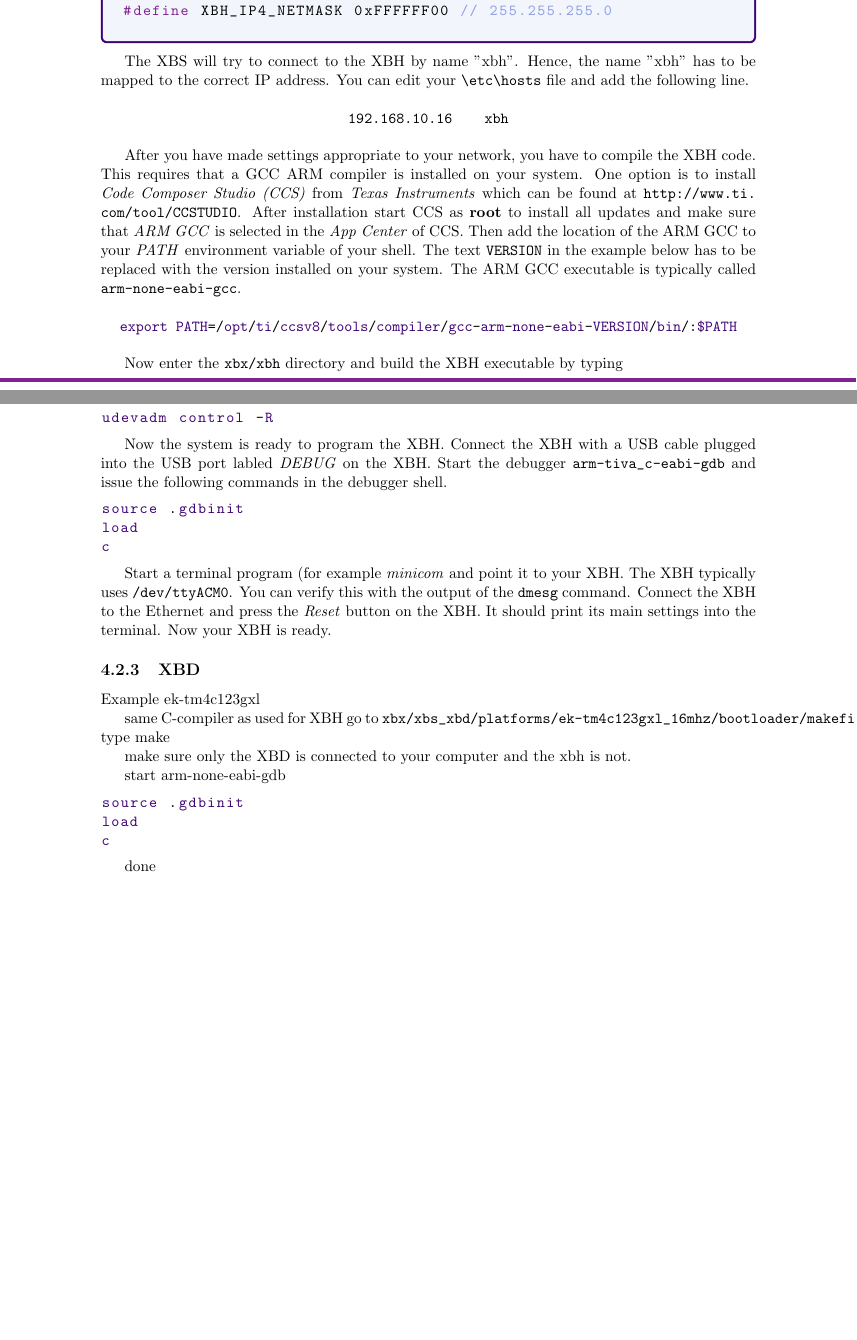
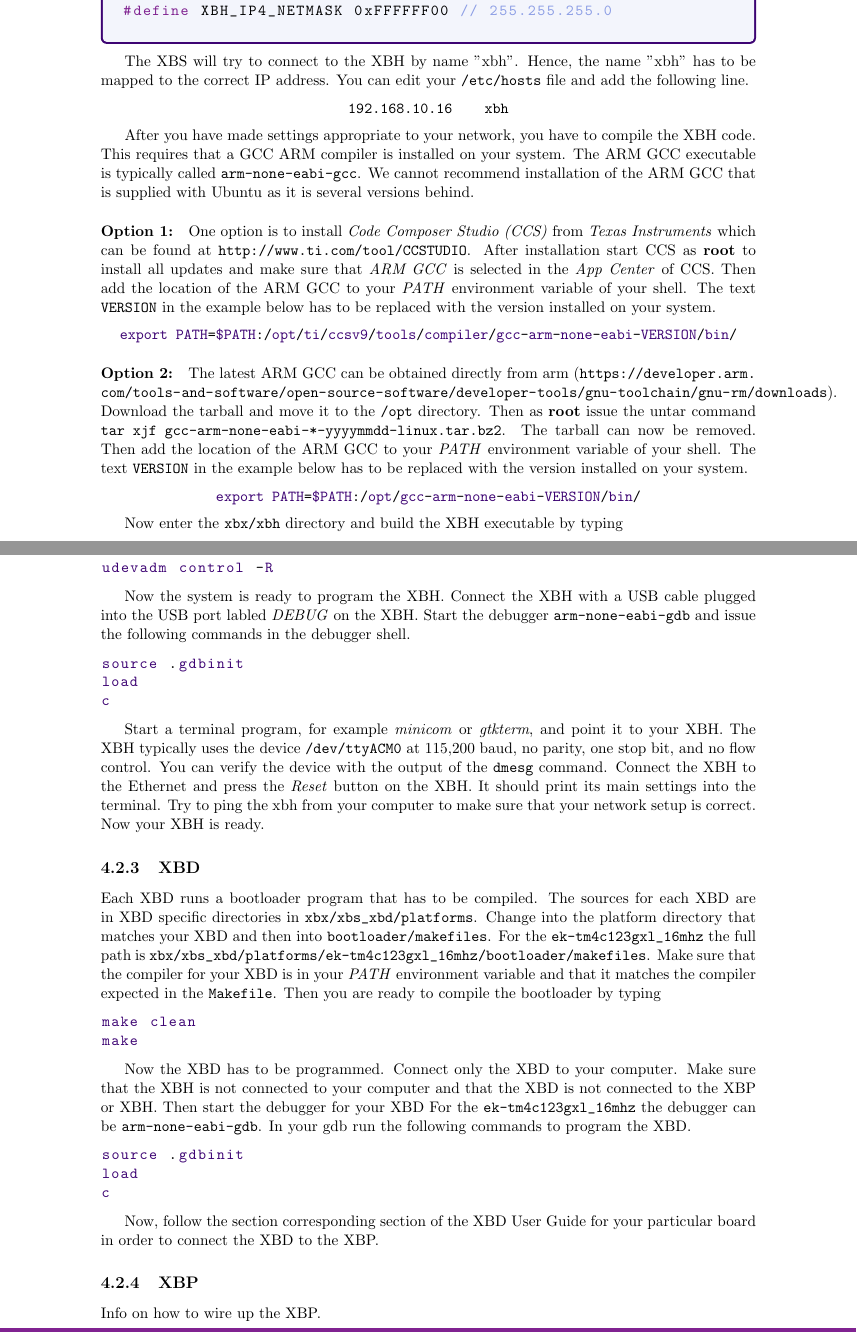
Before and after one commit to GMUCERG/xbx, a LaTeX document (docs/XXBX-UserGuide.tex): two parts of pages 7 and 8 of 12 before the commit and two parts of pages 8 and 9 of 13 after it, joined at a grey line, cut so that both start at the same text, the shorter picture padded with empty space. Compiled offline with pdfLaTeX.

Commit message:
XXBX install and compilation of XBH and XBD on clean Kubuntu 18.04 documented

```diff
--- a/docs/XXBX-UserGuide.tex
+++ b/docs/XXBX-UserGuide.tex
@@ -217,7 +244,7 @@ in hexadecimal. An example is shown below.
 \end{cergbox}
 
 The XBS will try to connect to the XBH by name "xbh". Hence, the name "xbh" has to
-be mapped to the correct IP address. You can edit your \verb|\etc\hosts| file
+be mapped to the correct IP address. You can edit your \verb|/etc/hosts| file
 and add the following line.
 
 \begin{center}
@@ -226,6 +253,11 @@ and add the following line.
 
 After you have made settings appropriate to your network, you have to compile
 the XBH code. This requires that a GCC ARM compiler is installed on your system.
+The ARM GCC executable is typically called \texttt{arm-none-eabi-gcc}. We cannot
+recommend installation of the ARM GCC that is supplied with Ubuntu as it is several
+versions behind.
+
+\paragraph{Option 1:}
 One option is to install \emph{Code Composer Studio (CCS)} from \emph{Texas Instruments}
 which can be found at \url{http://www.ti.com/tool/CCSTUDIO}. After installation
 start CCS as \textbf{root} to install all updates and make sure that
@@ -233,10 +265,22 @@ start CCS as \textbf{root} to install all updates and make sure that
 of the ARM GCC to your \emph{PATH} environment variable of your shell. The text
 \texttt{VERSION} in the example below has to be replaced with the version installed
 on your system.
-The ARM GCC executable is typically called \texttt{arm-none-eabi-gcc}.
 
 \begin{center}
-\lstinline|export PATH=/opt/ti/ccsv8/tools/compiler/gcc-arm-none-eabi-VERSION/bin/:$PATH|
+\lstinline|export PATH=$PATH:/opt/ti/ccsv9/tools/compiler/gcc-arm-none-eabi-VERSION/bin/|
+\end{center}
+
+\paragraph{Option 2:}
+The latest ARM GCC can be obtained directly from arm (\url{https://developer.arm.com/tools-and-software/open-source-software/developer-tools/gnu-toolchain/gnu-rm/downloads}). Download the tarball and move it to
+the \verb|/opt| directory. Then as \textbf{root} issue the untar command
+\verb|tar xjf gcc-arm-none-eabi-*-yyyymmdd-linux.tar.bz2|. The tarball can now be
+removed.  Then add the location
+of the ARM GCC to your \emph{PATH} environment variable of your shell. The text
+\texttt{VERSION} in the example below has to be replaced with the version installed
+on your system.
+
+\begin{center}
+\lstinline|export PATH=$PATH:/opt/gcc-arm-none-eabi-VERSION/bin/|
 \end{center}
 
 Now enter the \verb|xbx/xbh| directory and build the XBH executable by typing
@@ -268,7 +312,7 @@ udevadm control -R
 \end{lstlisting}
 
 Now the system is ready to program the XBH. Connect the XBH with a USB cable plugged into
-the USB port labled \emph{DEBUG} on the XBH. Start the debugger \verb|arm-tiva_c-eabi-gdb|
+the USB port labled \emph{DEBUG} on the XBH. Start the debugger \verb|arm-none-eabi-gdb|
 and issue the following commands in the debugger shell.
 
 \begin{lstlisting}
@@ -277,24 +321,45 @@ load
 c
 \end{lstlisting}
 
-Start a terminal program (for example \emph{minicom}
-and point it to your XBH. The XBH typically uses \verb|/dev/ttyACM0|.
-You can verify this with the output of the \texttt{dmesg} command. Connect the XBH to the
+Start a terminal program, for example \emph{minicom} or \emph{gtkterm},
+and point it to your XBH. The XBH typically uses the device \verb|/dev/ttyACM0| at 115,200 baud, no parity,
+one stop bit, and no flow control.
+You can verify the device with the output of the \texttt{dmesg} command. Connect the XBH to the
 Ethernet and press the \emph{Reset} button on the XBH. It should print its main
-settings into the terminal. Now your XBH is ready.
+settings into the terminal. Try to ping the xbh from your computer to make sure that your
+network setup is correct. Now your XBH is ready.
 
 \subsection{XBD}
-Example ek-tm4c123gxl
+Each XBD runs a bootloader program that has to be compiled. The sources for each XBD
+are in XBD specific directories in
+\verb|xbx/xbs_xbd/platforms|.
+Change into the platform directory that matches your XBD and then into
+\texttt{bootloader/makefiles}. For the \verb|ek-tm4c123gxl_16mhz| the full path is
+\verb|xbx/xbs_xbd/platforms/ek-tm4c123gxl_16mhz/bootloader/makefiles|.
+Make sure that the compiler for your XBD is in your \emph{PATH} environment
+variable and that it matches the compiler expected in the \texttt{Makefile}.
+Then you are ready to compile the bootloader by typing
 
-same C-compiler as used for XBH
-go to
-\verb|xbx/xbs_xbd/platforms/ek-tm4c123gxl_16mhz/bootloader/makefiles|
-type make
+\begin{lstlisting}
+make clean
+make
+\end{lstlisting}
+% Move to XBD user guide
+%Inside the platform directory , e.g. \verb|ek-tm4c123gxl_16mhz| is a file called
+%\texttt{settings.ini} which contains the platform specific settings including the memory map.
 
-make sure only the XBD is connected to your computer and the xbh is not.
+%Example ek-tm4c123gxl
+%
+%same C-compiler as used for XBH
+%go to
+%\verb|xbx/xbs_xbd/platforms/ek-tm4c123gxl_16mhz/bootloader/makefiles|
+%type make
 
-start
-arm-none-eabi-gdb
+Now the XBD has to be programmed. Connect only the XBD to your computer.
+Make sure that the XBH is not connected to your computer and that the XBD is not
+connected to the XBP or XBH. Then start the debugger for your XBD
+For the \verb|ek-tm4c123gxl_16mhz| the debugger can be \texttt{arm-none-eabi-gdb}.
+In your gdb run the following commands to program the XBD.
 
 \begin{lstlisting}
 source .gdbinit
@@ -302,6 +367,13 @@ load
 c
 \end{lstlisting}
 
-done
+Now, follow the section corresponding section of the XBD User Guide for your particular board
+in order to connect the XBD to the XBP.
+
+  \subsection{XBP}
+Info on how to wire up the XBP.
 
   \section{Example Run}
+Import algorithm packages from SUPERCOP.
+
+\begin{lstlisting}
```
Also changed, not shown: docs/XBD-UserGuide.tex (+5 -0 lines), docs/XBD-UserGuide.pdf, docs/XXBX-UserGuide.pdf, docs/XXBX-UserGuide.tex (46 more changed lines).
